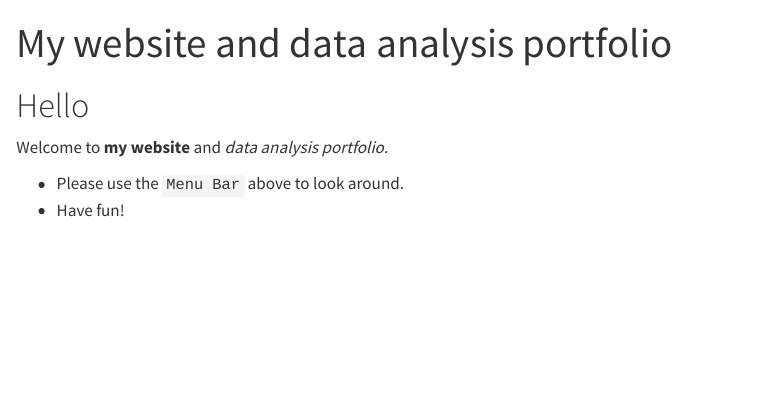
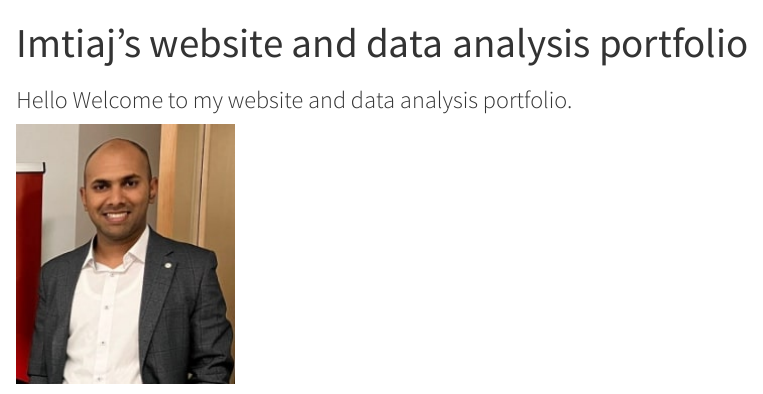
Before and after one commit to ImtiajBhuiyan/imtiaj.github.io, a Quarto document (index.qmd): the page in a window 1100 px wide, from its top. Rendered offline with R 4.5, knitr and Pandoc in place of Quarto, with nearby package versions.

Commit message:
Update index.qmd

```diff
--- a/index.qmd
+++ b/index.qmd
@@ -1,11 +1,9 @@
 ---
-title: "My website and data analysis portfolio"
+title: "Imtiaj's website and data analysis portfolio"
 ---
 
-# Hello
+### Hello Welcome to my website and data analysis portfolio.
 
-Welcome to **my website** and _data analysis portfolio._
-
+![](Imtiaj.jpg)
 
 * Please use the `Menu Bar` above to look around.
-* Have fun!
```
